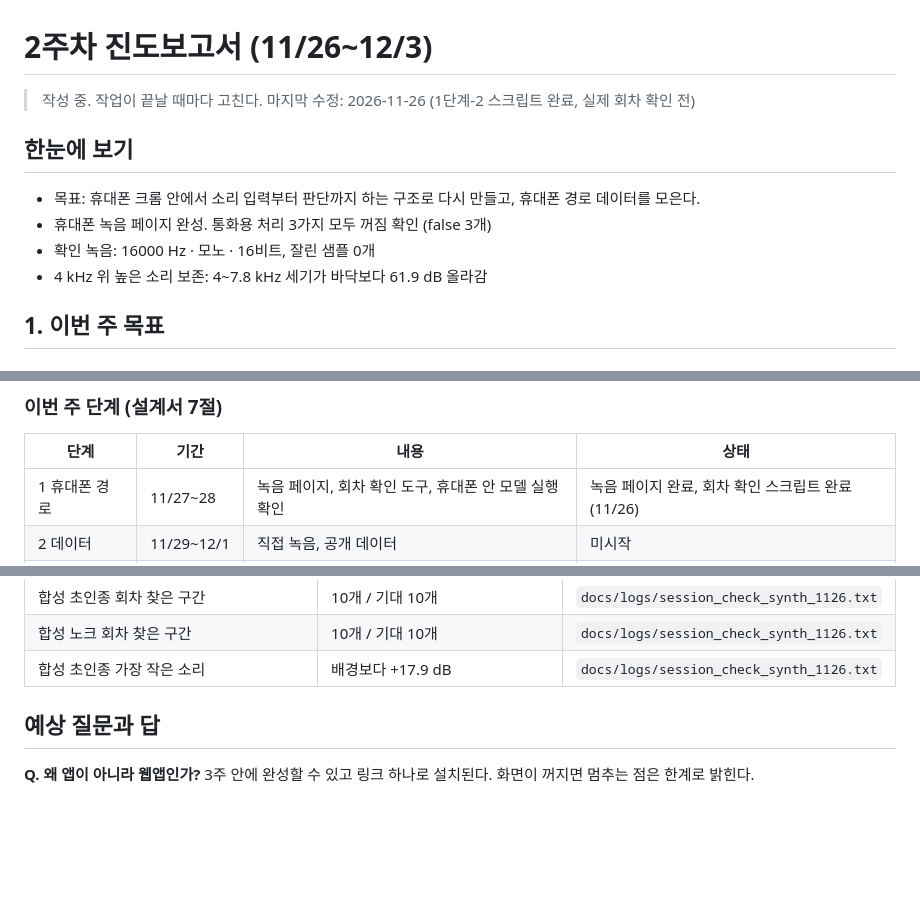
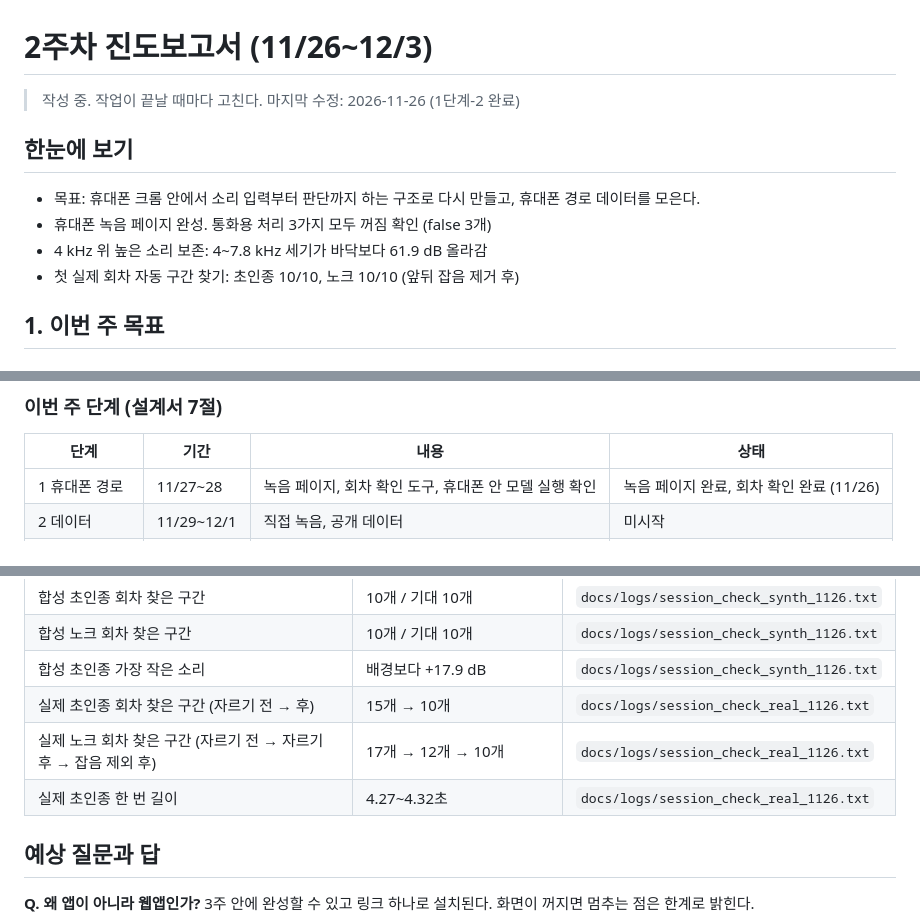
Before and after one commit to Munpin/sound-alert, a Markdown page: docs/progress/report_w2_1203.md, 3 parts joined by grey strips. GitHub-like rendering; blank space fills up the shorter version.

```diff
--- a/docs/progress/report_w2_1203.md
+++ b/docs/progress/report_w2_1203.md
@@ -1,13 +1,13 @@
 # 2주차 진도보고서 (11/26~12/3)
 
-> 작성 중. 작업이 끝날 때마다 고친다. 마지막 수정: 2026-11-26 (1단계-2 스크립트 완료, 실제 회차 확인 전)
+> 작성 중. 작업이 끝날 때마다 고친다. 마지막 수정: 2026-11-26 (1단계-2 완료)
 
 ## 한눈에 보기
 
 - 목표: 휴대폰 크롬 안에서 소리 입력부터 판단까지 하는 구조로 다시 만들고, 휴대폰 경로 데이터를 모은다.
 - 휴대폰 녹음 페이지 완성. 통화용 처리 3가지 모두 꺼짐 확인 (false 3개)
-- 확인 녹음: 16000 Hz · 모노 · 16비트, 잘린 샘플 0개
 - 4 kHz 위 높은 소리 보존: 4~7.8 kHz 세기가 바닥보다 61.9 dB 올라감
+- 첫 실제 회차 자동 구간 찾기: 초인종 10/10, 노크 10/10 (앞뒤 잡음 제거 후)
 
 ## 1. 이번 주 목표
 
@@ -34,7 +34,7 @@
 
 | 단계 | 기간 | 내용 | 상태 |
 | --- | --- | --- | --- |
-| 1 휴대폰 경로 | 11/27~28 | 녹음 페이지, 회차 확인 도구, 휴대폰 안 모델 실행 확인 | 녹음 페이지 완료, 회차 확인 스크립트 완료 (11/26) |
+| 1 휴대폰 경로 | 11/27~28 | 녹음 페이지, 회차 확인 도구, 휴대폰 안 모델 실행 확인 | 녹음 페이지 완료, 회차 확인 완료 (11/26) |
 | 2 데이터 | 11/29~12/1 | 직접 녹음, 공개 데이터 | 미시작 |
 | 3 기준 모델 v1 | 12/2~3 | 증강 없는 첫 모델 | 미시작 |
 
@@ -192,6 +212,9 @@
 | 합성 초인종 회차 찾은 구간 | 10개 / 기대 10개 | `docs/logs/session_check_synth_1126.txt` |
 | 합성 노크 회차 찾은 구간 | 10개 / 기대 10개 | `docs/logs/session_check_synth_1126.txt` |
 | 합성 초인종 가장 작은 소리 | 배경보다 +17.9 dB | `docs/logs/session_check_synth_1126.txt` |
+| 실제 초인종 회차 찾은 구간 (자르기 전 → 후) | 15개 → 10개 | `docs/logs/session_check_real_1126.txt` |
+| 실제 노크 회차 찾은 구간 (자르기 전 → 자르기 후 → 잡음 제외 후) | 17개 → 12개 → 10개 | `docs/logs/session_check_real_1126.txt` |
+| 실제 초인종 한 번 길이 | 4.27~4.32초 | `docs/logs/session_check_real_1126.txt` |
 
 ## 예상 질문과 답
 
```
Also changed, not shown: other parts of docs/progress/report_w2_1203.md (+22 -2 lines), docs/work_log.md (+25 -2 lines), docs/figures/session_check_doorbell_1126.png (added), docs/figures/session_check_knock_1126.png (added), 2 other files.
